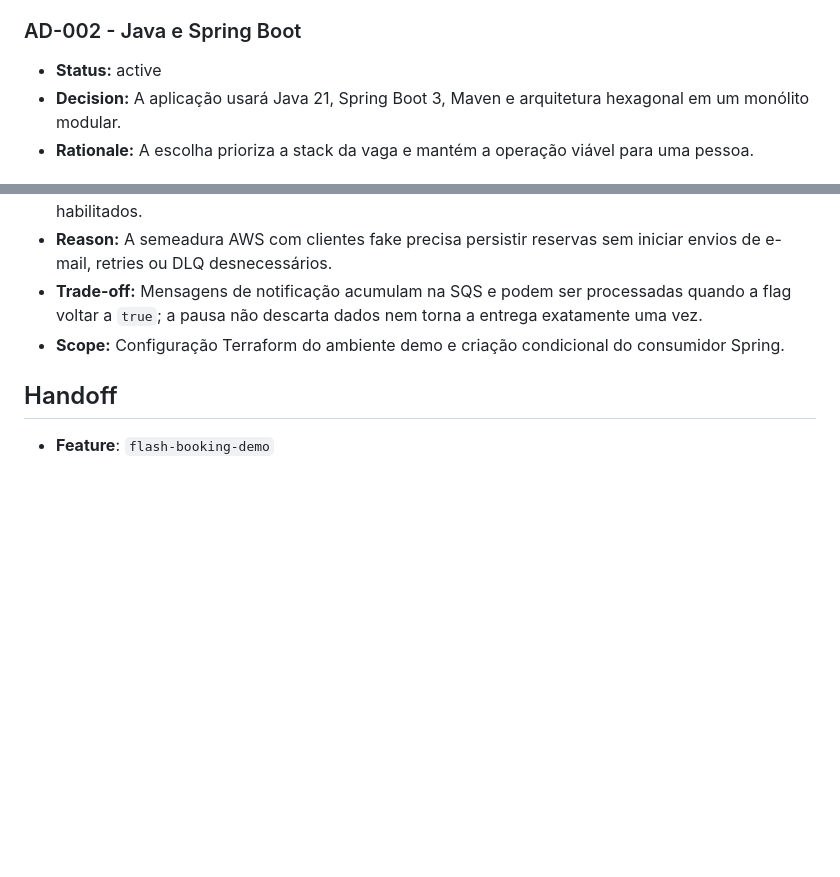
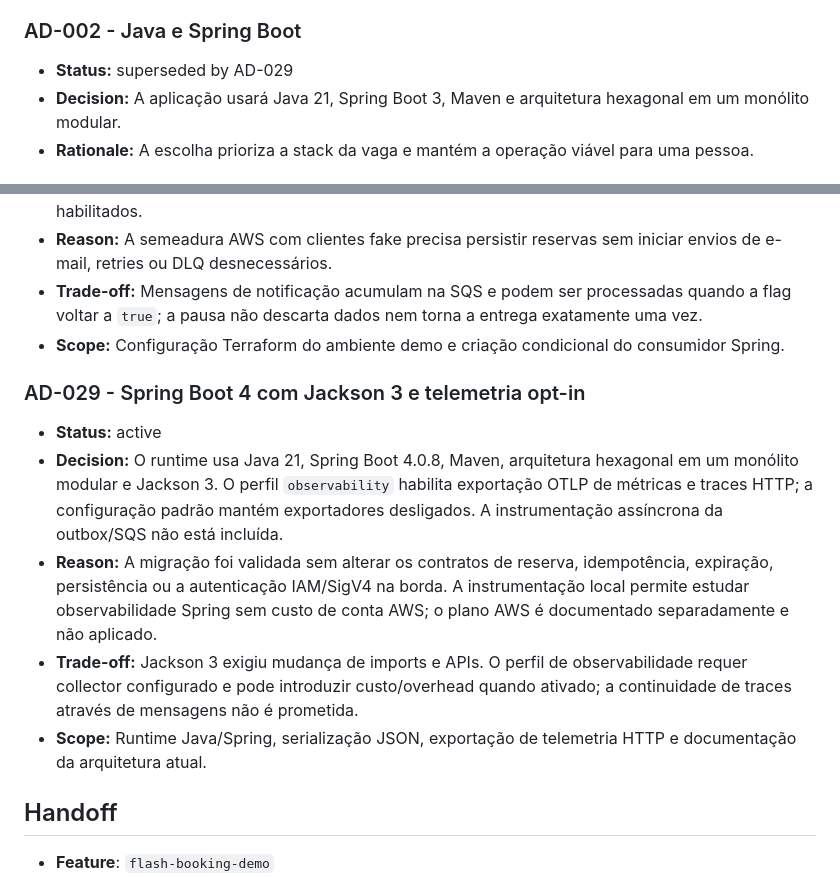
Before and after one commit to MoreiraVinicius/cielo-flash-booking, a Markdown page: .specs/STATE.md, 2 parts joined by grey strips. Rendered like a GitHub page; blank space fills up the shorter version.

Commit message:
docs(architecture): record boot 4 decision

```diff
--- a/.specs/STATE.md
+++ b/.specs/STATE.md
@@ -10,7 +10,7 @@
 
 ### AD-002 - Java e Spring Boot
 
-- **Status:** active
+- **Status:** superseded by AD-029
 - **Decision:** A aplicação usará Java 21, Spring Boot 3, Maven e arquitetura hexagonal em um monólito modular.
 - **Rationale:** A escolha prioriza a stack da vaga e mantém a operação viável para uma pessoa.
 
@@ -212,6 +212,14 @@
 - **Trade-off:** Mensagens de notificação acumulam na SQS e podem ser processadas quando a flag voltar a `true`; a pausa não descarta dados nem torna a entrega exatamente uma vez.
 - **Scope:** Configuração Terraform do ambiente demo e criação condicional do consumidor Spring.
 
+### AD-029 - Spring Boot 4 com Jackson 3 e telemetria opt-in
+
+- **Status:** active
+- **Decision:** O runtime usa Java 21, Spring Boot 4.0.8, Maven, arquitetura hexagonal em um monólito modular e Jackson 3. O perfil `observability` habilita exportação OTLP de métricas e traces HTTP; a configuração padrão mantém exportadores desligados. A instrumentação assíncrona da outbox/SQS não está incluída.
+- **Reason:** A migração foi validada sem alterar os contratos de reserva, idempotência, expiração, persistência ou a autenticação IAM/SigV4 na borda. A instrumentação local permite estudar observabilidade Spring sem custo de conta AWS; o plano AWS é documentado separadamente e não aplicado.
+- **Trade-off:** Jackson 3 exigiu mudança de imports e APIs. O perfil de observabilidade requer collector configurado e pode introduzir custo/overhead quando ativado; a continuidade de traces através de mensagens não é prometida.
+- **Scope:** Runtime Java/Spring, serialização JSON, exportação de telemetria HTTP e documentação da arquitetura atual.
+
 ## Handoff
 
 - **Feature**: `flash-booking-demo`
```
Also changed, not shown: 1 other file.
